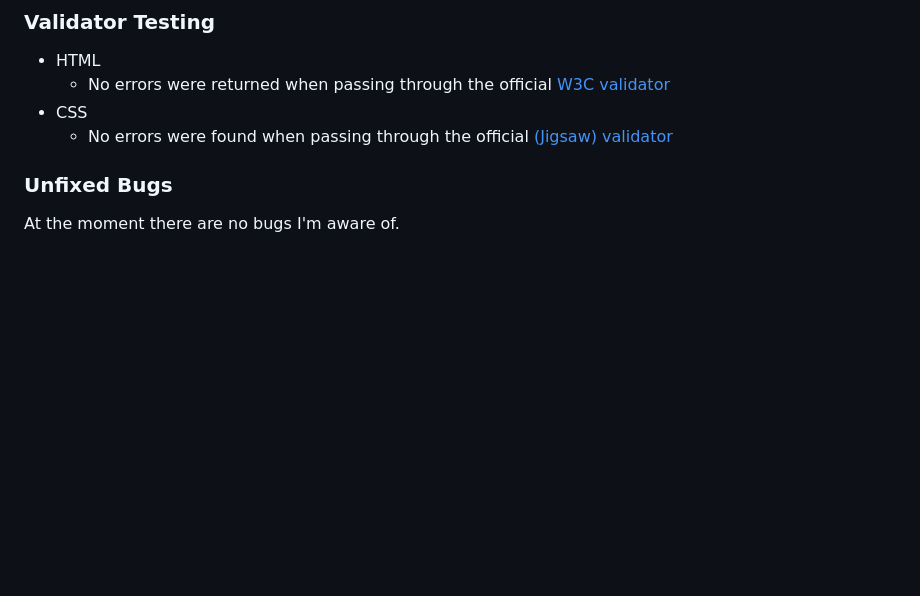
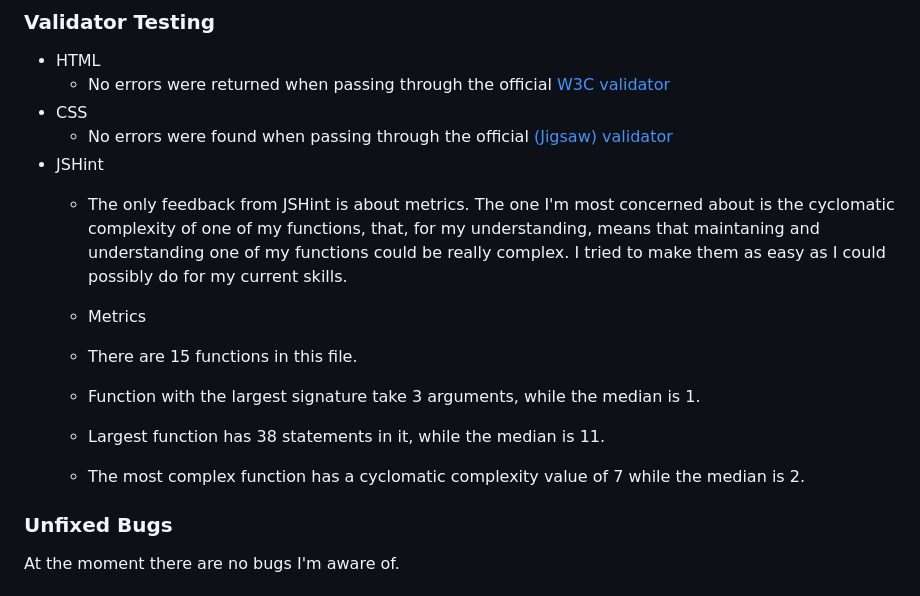
Before and after one commit to Max9414/RPSLS, a Markdown page: README.md, the part around the change. Drawn GitHub-style; blank space fills up the shorter version.

Commit message:
Added on the readme file the JSHint feedback and a small comment about it

```diff
--- a/README.md
+++ b/README.md
@@ -119,6 +119,17 @@ Many bugs have been found for small mistakes in the code but now, even if still
   - No errors were returned when passing through the official [W3C validator](https://validator.w3.org/nu/?doc=https%3A%2F%2Fmax9414.github.io%2Fpaper-scissor-spock%2Findex.html)
 - CSS
   - No errors were found when passing through the official [(Jigsaw) validator](https://jigsaw.w3.org/css-validator/validator?uri=https%3A%2F%2Fmax9414.github.io%2Fpaper-scissor-spock%2F&profile=css3svg&usermedium=all&warning=1&vextwarning=&lang=en)
+- JSHint
+  - The only feedback from JSHint is about metrics. The one I'm most concerned about is the cyclomatic complexity of one of my functions, that, for my understanding, means that maintaning and understanding one of my functions could be really complex.
+  I tried to make them as easy as I could possibly do for my current skills.
+  - Metrics
+  - There are 15 functions in this file.
+
+  - Function with the largest signature take 3 arguments, while the median is 1.
+
+  - Largest function has 38 statements in it, while the median is 11.
+
+  - The most complex function has a cyclomatic complexity value of 7 while the median is 2.
 
 ### Unfixed Bugs
 
```
